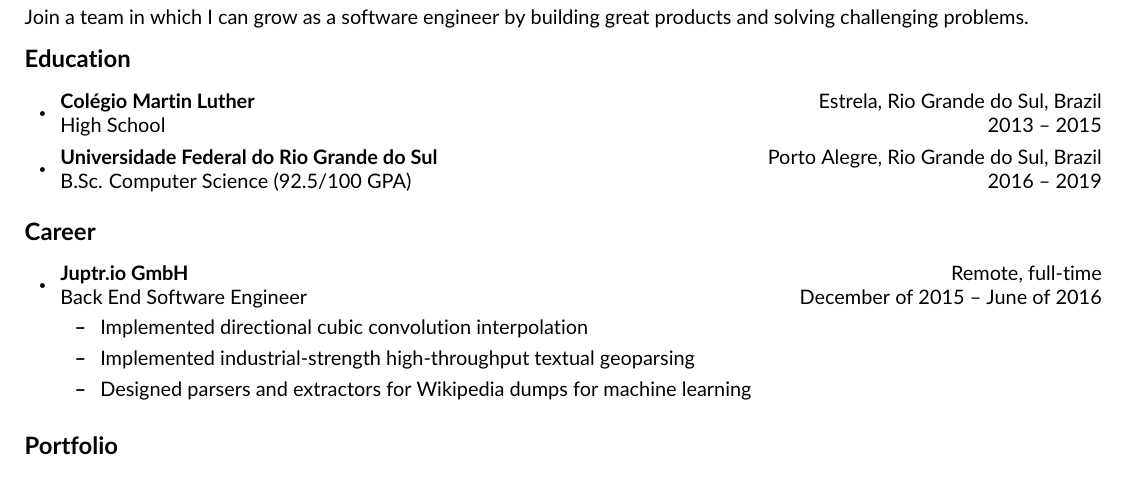
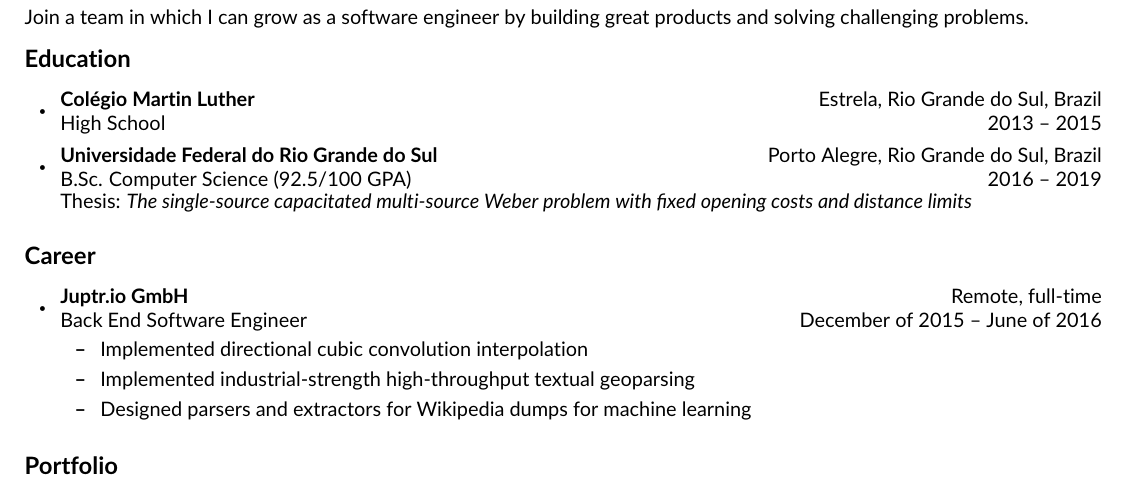
Before and after one commit to bernardosulzbach/cv, a LaTeX CV (CV.tex): part of the page, cut so that both start at the same text. Compiled offline with pdfLaTeX.

Commit message:
Adds the title of my thesis to the CV

```diff
--- a/CV.tex
+++ b/CV.tex
@@ -82,6 +82,9 @@ Join a team in which I can grow as a software engineer by building great product
 \begin{itemize}
     \resitem \ressubheading{Colégio Martin Luther}{Estrela, Rio Grande do Sul, Brazil}{High School}{2013 -- 2015}
     \resitem \ressubheading{Universidade Federal do Rio Grande do Sul}{Porto Alegre, Rio Grande do Sul, Brazil}{B.Sc. Computer Science (92.5/100 GPA)}{2016 -- 2019}
+
+             Thesis: \emph{The single-source capacitated multi-source Weber problem with fixed opening costs and distance limits}
+
 \end{itemize}
 
 \resheading{Career}
```
